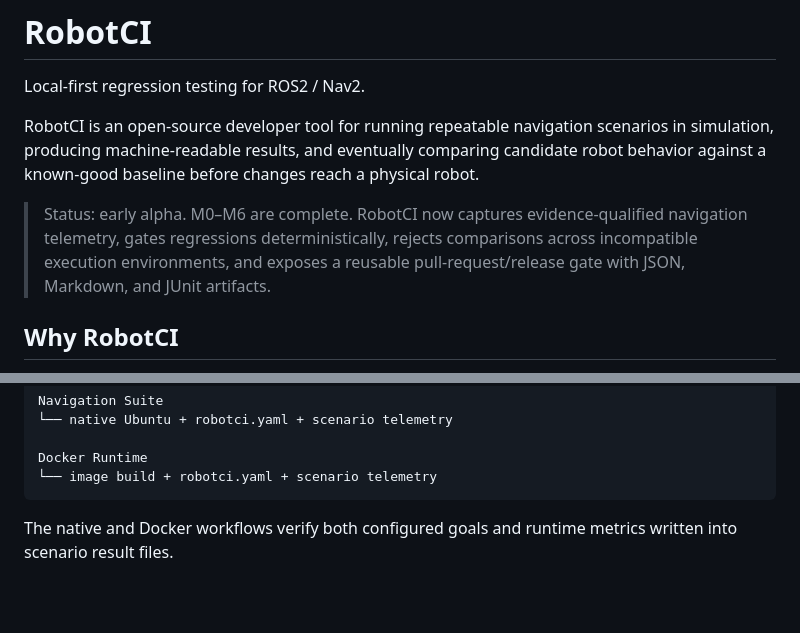
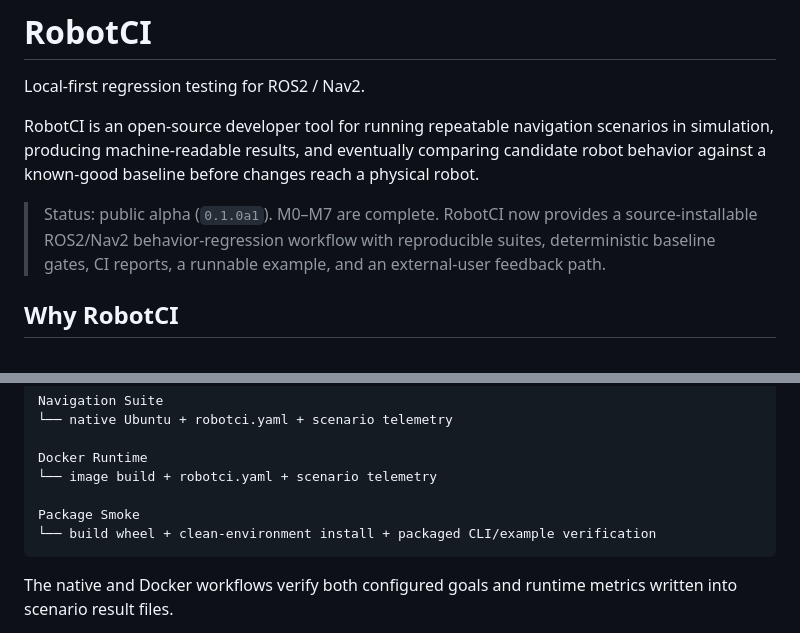
Before and after one commit to Evolut10n11/robotci, a Markdown page: README.md, 2 parts joined by grey strips. Rendered like a GitHub page; blank space fills up the shorter version.

````diff
--- a/README.md
+++ b/README.md
@@ -4,7 +4,7 @@ Local-first regression testing for ROS2 / Nav2.
 
 RobotCI is an open-source developer tool for running repeatable navigation scenarios in simulation, producing machine-readable results, and eventually comparing candidate robot behavior against a known-good baseline before changes reach a physical robot.
 
-> Status: early alpha. M0–M6 are complete. RobotCI now captures evidence-qualified navigation telemetry, gates regressions deterministically, rejects comparisons across incompatible execution environments, and exposes a reusable pull-request/release gate with JSON, Markdown, and JUnit artifacts.
+> Status: public alpha (`0.1.0a1`). M0–M7 are complete. RobotCI now provides a source-installable ROS2/Nav2 behavior-regression workflow with reproducible suites, deterministic baseline gates, CI reports, a runnable example, and an external-user feedback path.
 
 ## Why RobotCI
 
@@ -406,6 +430,9 @@ Navigation Suite
 
 Docker Runtime
 └── image build + robotci.yaml + scenario telemetry
+
+Package Smoke
+└── build wheel + clean-environment install + packaged CLI/example verification
 ```
 
 The native and Docker workflows verify both configured goals and runtime metrics written into scenario result files.
````
Also changed, not shown: other parts of README.md (+38 -3 lines).
